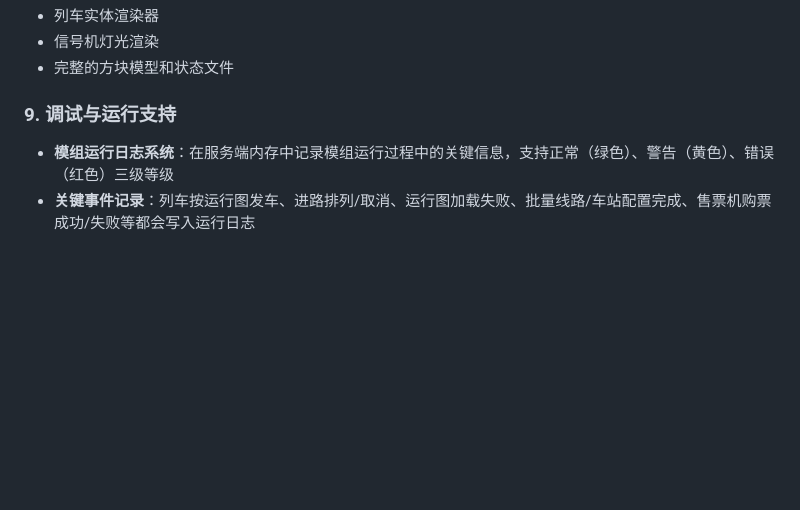
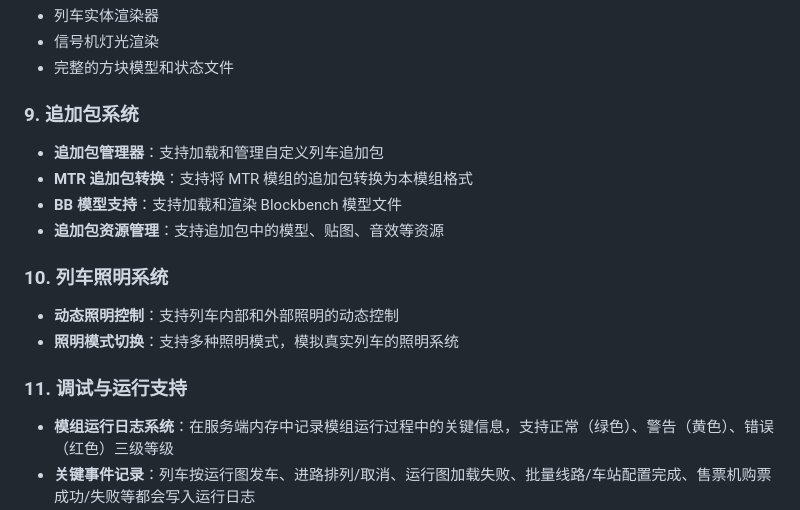
Before and after one commit to mcjcdsa/Real-Rail-Transit, a Markdown page: README.md, the part around one of its changes. GitHub-like rendering; blank space fills up the shorter version.

```diff
--- a/README.md
+++ b/README.md
@@ -47,7 +47,17 @@ Real Rail Transit 是一个基于 Minecraft Java 1.20.6 Fabric 框架开发的
 - 信号机灯光渲染
 - 完整的方块模型和状态文件
 
-### 9. 调试与运行支持
+### 9. 追加包系统
+- **追加包管理器**：支持加载和管理自定义列车追加包
+- **MTR 追加包转换**：支持将 MTR 模组的追加包转换为本模组格式
+- **BB 模型支持**：支持加载和渲染 Blockbench 模型文件
+- **追加包资源管理**：支持追加包中的模型、贴图、音效等资源
+
+### 10. 列车照明系统
+- **动态照明控制**：支持列车内部和外部照明的动态控制
+- **照明模式切换**：支持多种照明模式，模拟真实列车的照明系统
+
+### 11. 调试与运行支持
 - **模组运行日志系统**：在服务端内存中记录模组运行过程中的关键信息，支持正常（绿色）、警告（黄色）、错误（红色）三级等级
 - **关键事件记录**：列车按运行图发车、进路排列/取消、运行图加载失败、批量线路/车站配置完成、售票机购票成功/失败等都会写入运行日志
 
```
Also changed, not shown: other parts of README.md (+42 -16 lines).
